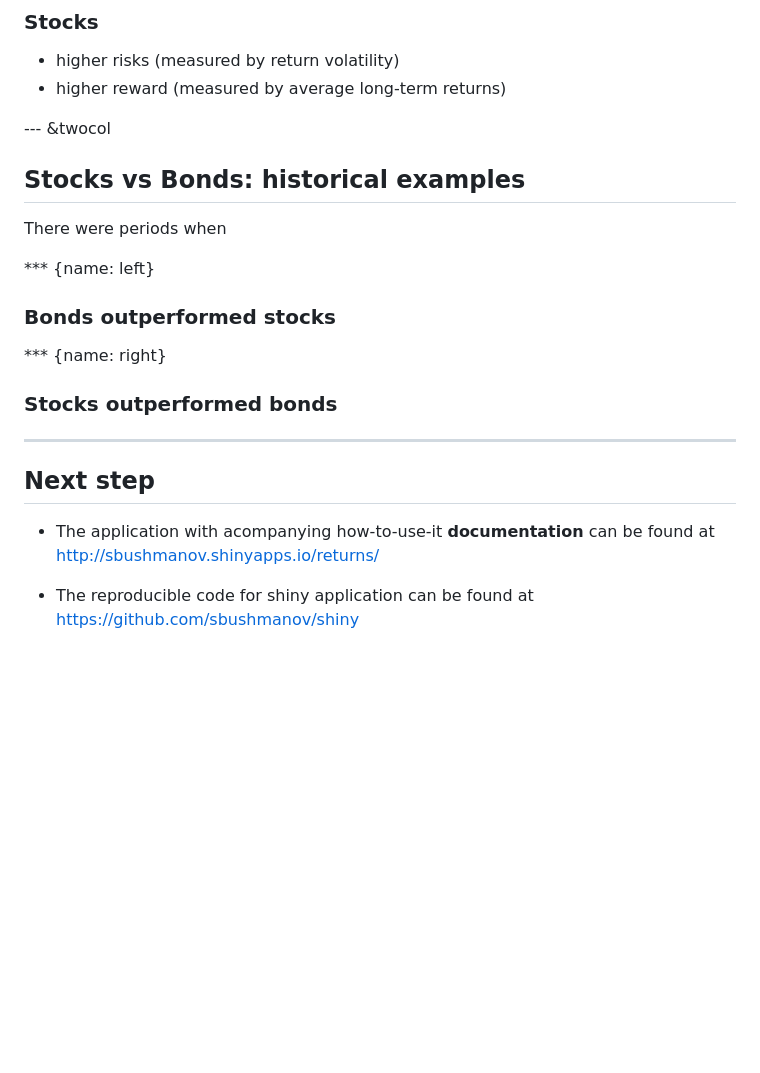
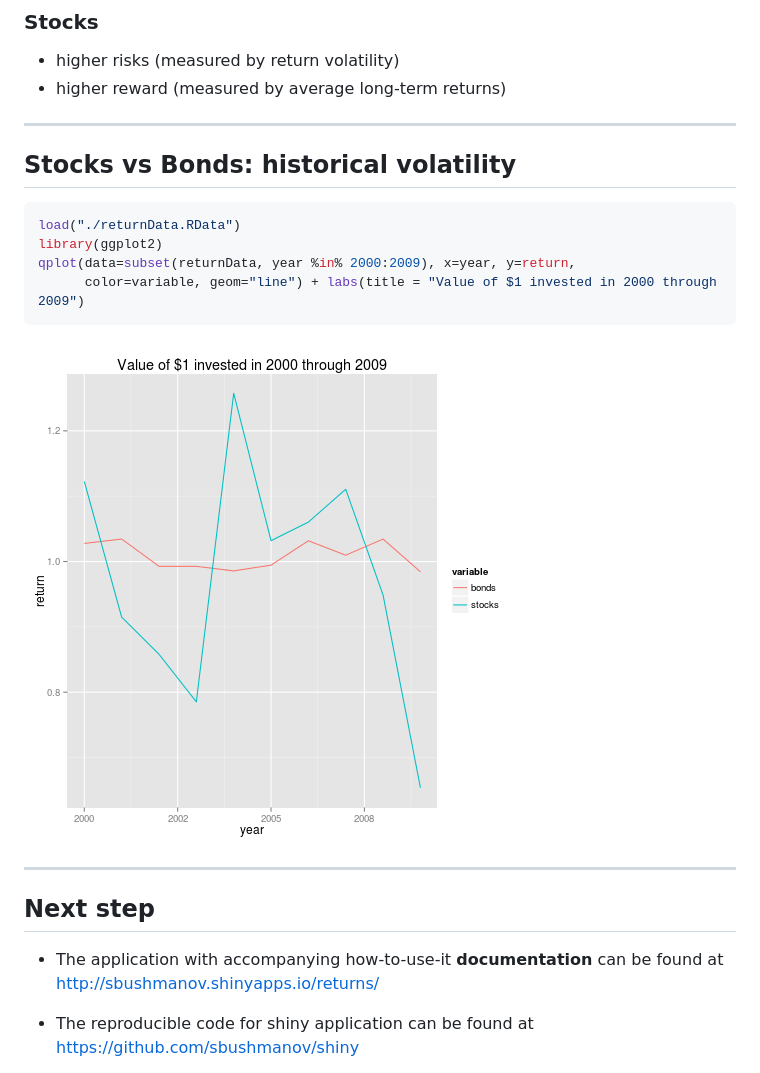
Before and after one commit to sbushmanov/shinyApp_slideDeck, a Markdown page: index.md, the part around the change. Drawn GitHub-style; pictures changed too: assets/fig/unnamed-chunk-1.png (added); blank space fills up the shorter version.

Commit message:
publishing deck

````diff
--- a/index.md
+++ b/index.md
@@ -42,26 +42,26 @@ knit        : slidify::knit2slides
 - higher reward (measured by average long-term returns)
 
 
---- &twocol
+---
 
-## Stocks vs Bonds: historical examples
-
-There were periods when
-
-*** {name: left}
-### Bonds outperformed stocks
+## Stocks vs Bonds: historical volatility
 
 
+```r
+load("./returnData.RData")
+library(ggplot2)
+qplot(data=subset(returnData, year %in% 2000:2009), x=year, y=return,
+      color=variable, geom="line") + labs(title = "Value of $1 invested in 2000 through 2009")
+```
 
-*** {name: right}
-### Stocks outperformed bonds
+![plot of chunk unnamed-chunk-1](assets/fig/unnamed-chunk-1.png)
 
 
 ---
 
 ## Next step
 
-- The application with acompanying how-to-use-it **documentation** can be found at
+- The application with accompanying how-to-use-it **documentation** can be found at
 http://sbushmanov.shinyapps.io/returns/
 
 - The reproducible code for shiny application can be found at
````
Also changed, not shown: assets/fig/unnamed-chunk-2.png (added), 3 other files.
